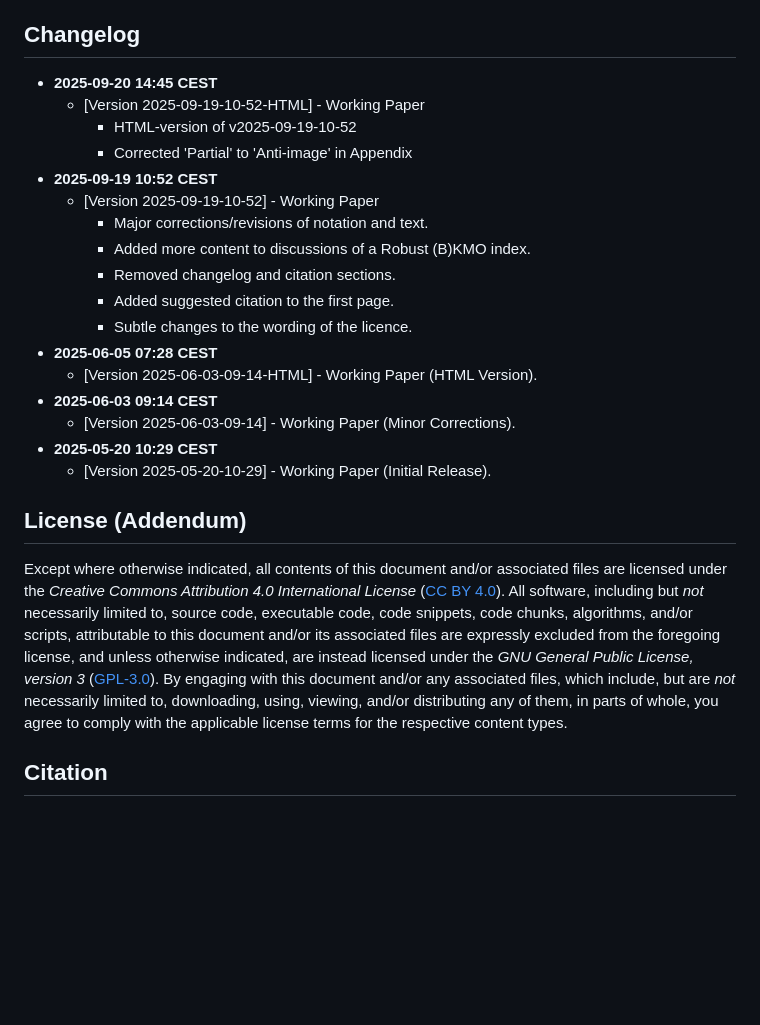
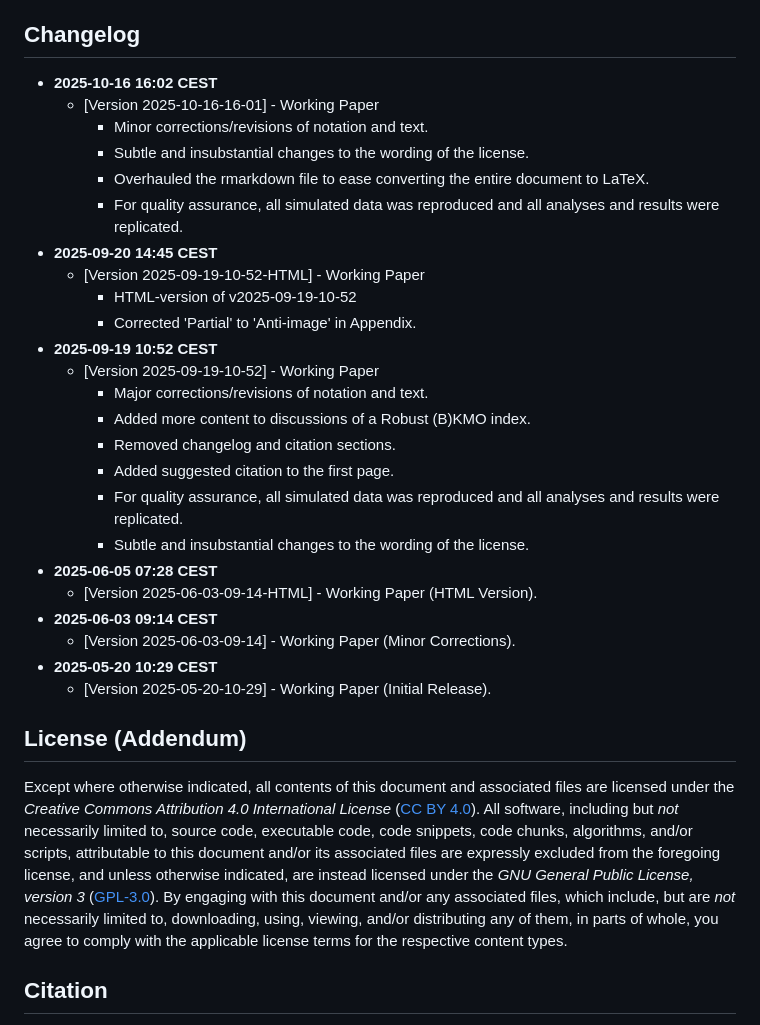
Before and after one commit to emeyer-hansen/bayesian-kmo, a Markdown page: README.md, the part around one of its changes. GitHub-like rendering; blank space fills up the shorter version.

```diff
--- a/README.md
+++ b/README.md
@@ -34,17 +34,24 @@ The Kaiser-Meyer-Olkin (KMO) index is a measure of sampling adequacy used by res
 
 <a id="changelog"></a>
 ## Changelog
+- **2025-10-16 16:02 CEST**
+  - [Version 2025-10-16-16-01] - Working Paper
+    - Minor corrections/revisions of notation and text.
+    - Subtle and insubstantial changes to the wording of the license.
+    - Overhauled the rmarkdown file to ease converting the entire document to LaTeX.
+    - For quality assurance, all simulated data was reproduced and all analyses and results were replicated.
 - **2025-09-20 14:45 CEST**
   - [Version 2025-09-19-10-52-HTML] - Working Paper
     - HTML-version of v2025-09-19-10-52
-    - Corrected 'Partial' to 'Anti-image' in Appendix
+    - Corrected 'Partial' to 'Anti-image' in Appendix.
 - **2025-09-19 10:52 CEST**
   - [Version 2025-09-19-10-52] - Working Paper
     - Major corrections/revisions of notation and text.
     - Added more content to discussions of a Robust (B)KMO index.
     - Removed changelog and citation sections.
     - Added suggested citation to the first page.
-    - Subtle changes to the wording of the licence.
+    - For quality assurance, all simulated data was reproduced and all analyses and results were replicated.
+    - Subtle and insubstantial changes to the wording of the license.
 - **2025-06-05 07:28 CEST**
   - [Version 2025-06-03-09-14-HTML] - Working Paper (HTML Version).
 - **2025-06-03 09:14 CEST**
@@ -55,7 +62,7 @@ The Kaiser-Meyer-Olkin (KMO) index is a measure of sampling adequacy used by res
 <a id="license"></a>
 ## License (Addendum)
 
-Except where otherwise indicated, all contents of this document and/or associated files are licensed under the *Creative Commons Attribution 4.0 International License* ([CC BY 4.0](https://creativecommons.org/licenses/by/4.0/)). All software, including but *not* necessarily limited to, source code, executable code, code snippets, code chunks, algorithms, and/or scripts, attributable to this document and/or its associated files are expressly excluded from the foregoing license, and unless otherwise indicated, are instead licensed under the *GNU General Public License, version 3* ([GPL-3.0](https://www.gnu.org/licenses/gpl-3.0.html)). By engaging with this document and/or any associated files, which include, but are *not* necessarily limited to, downloading, using, viewing, and/or distributing any of them, in parts of whole, you agree to comply with the applicable license terms for the respective content types.
+Except where otherwise indicated, all contents of this document and associated files are licensed under the *Creative Commons Attribution 4.0 International License* ([CC BY 4.0](https://creativecommons.org/licenses/by/4.0/)). All software, including but *not* necessarily limited to, source code, executable code, code snippets, code chunks, algorithms, and/or scripts, attributable to this document and/or its associated files are expressly excluded from the foregoing license, and unless otherwise indicated, are instead licensed under the *GNU General Public License, version 3* ([GPL-3.0](https://www.gnu.org/licenses/gpl-3.0.html)). By engaging with this document and/or any associated files, which include, but are *not* necessarily limited to, downloading, using, viewing, and/or distributing any of them, in parts of whole, you agree to comply with the applicable license terms for the respective content types.
 
 <a id="citation"></a>
 ## Citation
```
Also changed, not shown: other parts of README.md (+5 -5 lines).
